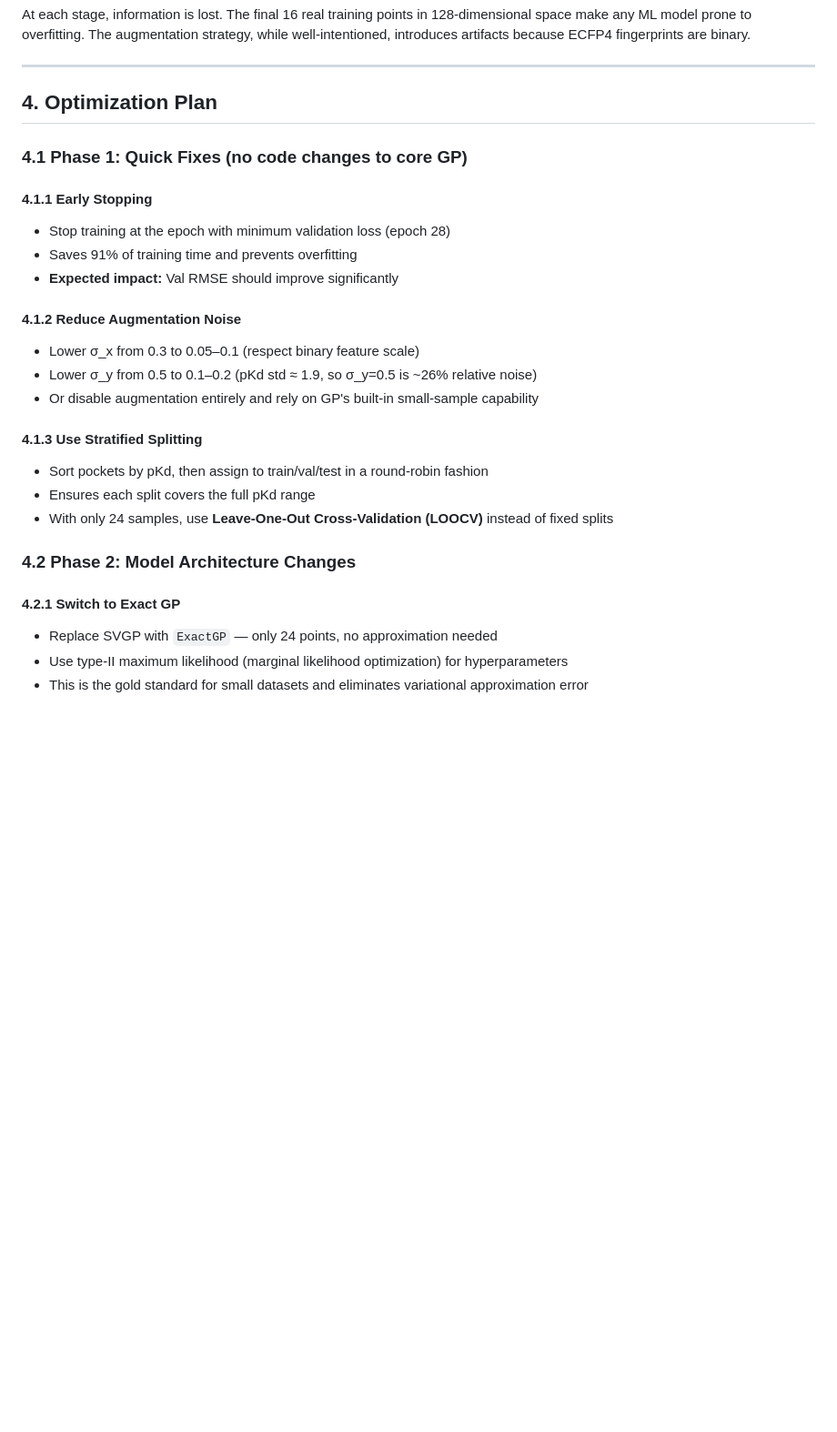
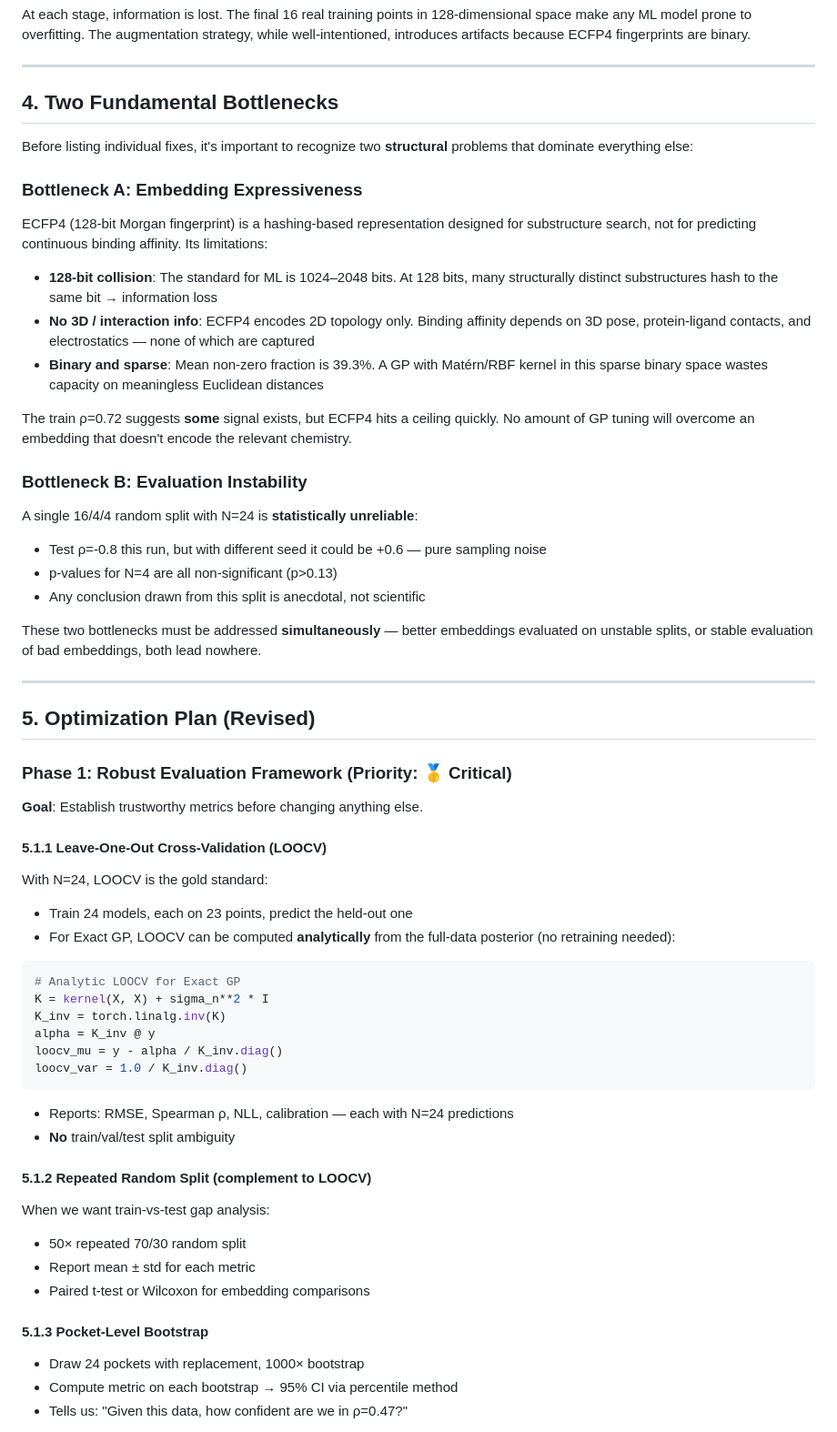
Before and after one commit to EasonYD88/BayesDiff, a Markdown page: doc/gp_analysis_and_optimization.md, the part around one of its changes. Shown at 91% size. GitHub-like rendering; blank space fills up the shorter version.

````diff
--- a/doc/gp_analysis_and_optimization.md
+++ b/doc/gp_analysis_and_optimization.md
@@ -123,28 +124,65 @@ At each stage, information is lost. The final 16 real training points in 128-dim
 
 ---
 
-## 4. Optimization Plan
+## 4. Two Fundamental Bottlenecks
 
-### 4.1 Phase 1: Quick Fixes (no code changes to core GP)
+Before listing individual fixes, it's important to recognize two **structural** problems that dominate everything else:
 
-#### 4.1.1 Early Stopping
-- Stop training at the epoch with minimum validation loss (epoch 28)
-- Saves 91% of training time and prevents overfitting
-- **Expected impact:** Val RMSE should improve significantly
+### Bottleneck A: Embedding Expressiveness
 
-#### 4.1.2 Reduce Augmentation Noise
-- Lower σ_x from 0.3 to 0.05–0.1 (respect binary feature scale)
-- Lower σ_y from 0.5 to 0.1–0.2 (pKd std ≈ 1.9, so σ_y=0.5 is ~26% relative noise)
-- Or disable augmentation entirely and rely on GP's built-in small-sample capability
+ECFP4 (128-bit Morgan fingerprint) is a hashing-based representation designed for substructure search, not for predicting continuous binding affinity. Its limitations:
 
-#### 4.1.3 Use Stratified Splitting
-- Sort pockets by pKd, then assign to train/val/test in a round-robin fashion
-- Ensures each split covers the full pKd range
-- With only 24 samples, use **Leave-One-Out Cross-Validation (LOOCV)** instead of fixed splits
+- **128-bit collision**: The standard for ML is 1024–2048 bits. At 128 bits, many structurally distinct substructures hash to the same bit → information loss
+- **No 3D / interaction info**: ECFP4 encodes 2D topology only. Binding affinity depends on 3D pose, protein-ligand contacts, and electrostatics — none of which are captured
+- **Binary and sparse**: Mean non-zero fraction is 39.3%. A GP with Matérn/RBF kernel in this sparse binary space wastes capacity on meaningless Euclidean distances
 
-### 4.2 Phase 2: Model Architecture Changes
+The train ρ=0.72 suggests **some** signal exists, but ECFP4 hits a ceiling quickly. No amount of GP tuning will overcome an embedding that doesn't encode the relevant chemistry.
 
-#### 4.2.1 Switch to Exact GP
-- Replace SVGP with `ExactGP` — only 24 points, no approximation needed
-- Use type-II maximum likelihood (marginal likelihood optimization) for hyperparameters
-- This is the gold standard for small datasets and eliminates variational approximation error
+### Bottleneck B: Evaluation Instability
+
+A single 16/4/4 random split with N=24 is **statistically unreliable**:
+- Test ρ=-0.8 this run, but with different seed it could be +0.6 — pure sampling noise
+- p-values for N=4 are all non-significant (p>0.13)
+- Any conclusion drawn from this split is anecdotal, not scientific
+
+These two bottlenecks must be addressed **simultaneously** — better embeddings evaluated on unstable splits, or stable evaluation of bad embeddings, both lead nowhere.
+
+---
+
+## 5. Optimization Plan (Revised)
+
+### Phase 1: Robust Evaluation Framework (Priority: 🥇 Critical)
+
+**Goal**: Establish trustworthy metrics before changing anything else.
+
+#### 5.1.1 Leave-One-Out Cross-Validation (LOOCV)
+
+With N=24, LOOCV is the gold standard:
+- Train 24 models, each on 23 points, predict the held-out one
+- For Exact GP, LOOCV can be computed **analytically** from the full-data posterior (no retraining needed):
+
+```python
+# Analytic LOOCV for Exact GP
+K = kernel(X, X) + sigma_n**2 * I
+K_inv = torch.linalg.inv(K)
+alpha = K_inv @ y
+loocv_mu = y - alpha / K_inv.diag()
+loocv_var = 1.0 / K_inv.diag()
+```
+
+- Reports: RMSE, Spearman ρ, NLL, calibration — each with N=24 predictions
+- **No** train/val/test split ambiguity
+
+#### 5.1.2 Repeated Random Split (complement to LOOCV)
+
+When we want train-vs-test gap analysis:
+- 50× repeated 70/30 random split
+- Report mean ± std for each metric
+- Paired t-test or Wilcoxon for embedding comparisons
+
+#### 5.1.3 Pocket-Level Bootstrap
+
+- Draw 24 pockets with replacement, 1000× bootstrap
+- Compute metric on each bootstrap → 95% CI via percentile method
+- Tells us: "Given this data, how confident are we in ρ=0.47?"
+
````
Also changed, not shown: other parts of doc/gp_analysis_and_optimization.md (+127 -61 lines).
